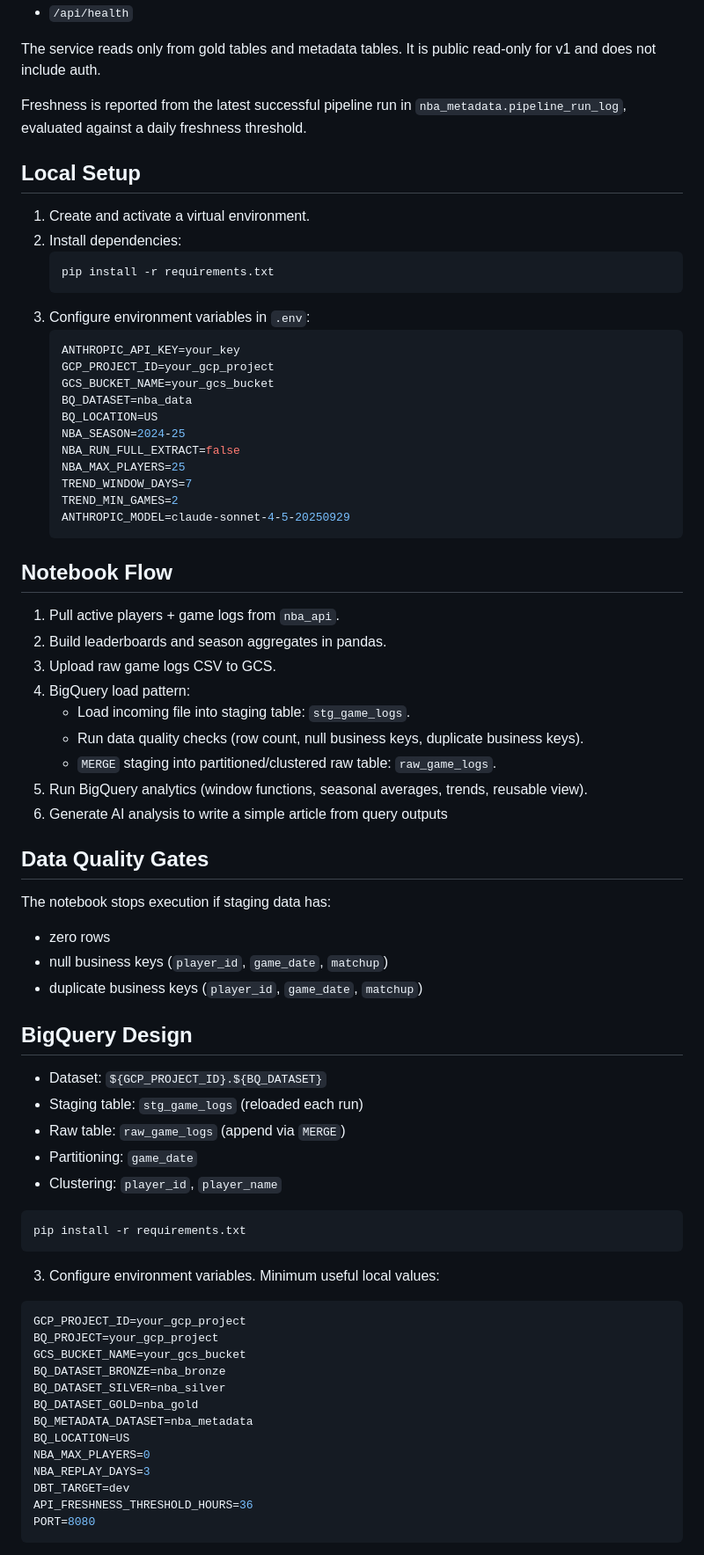
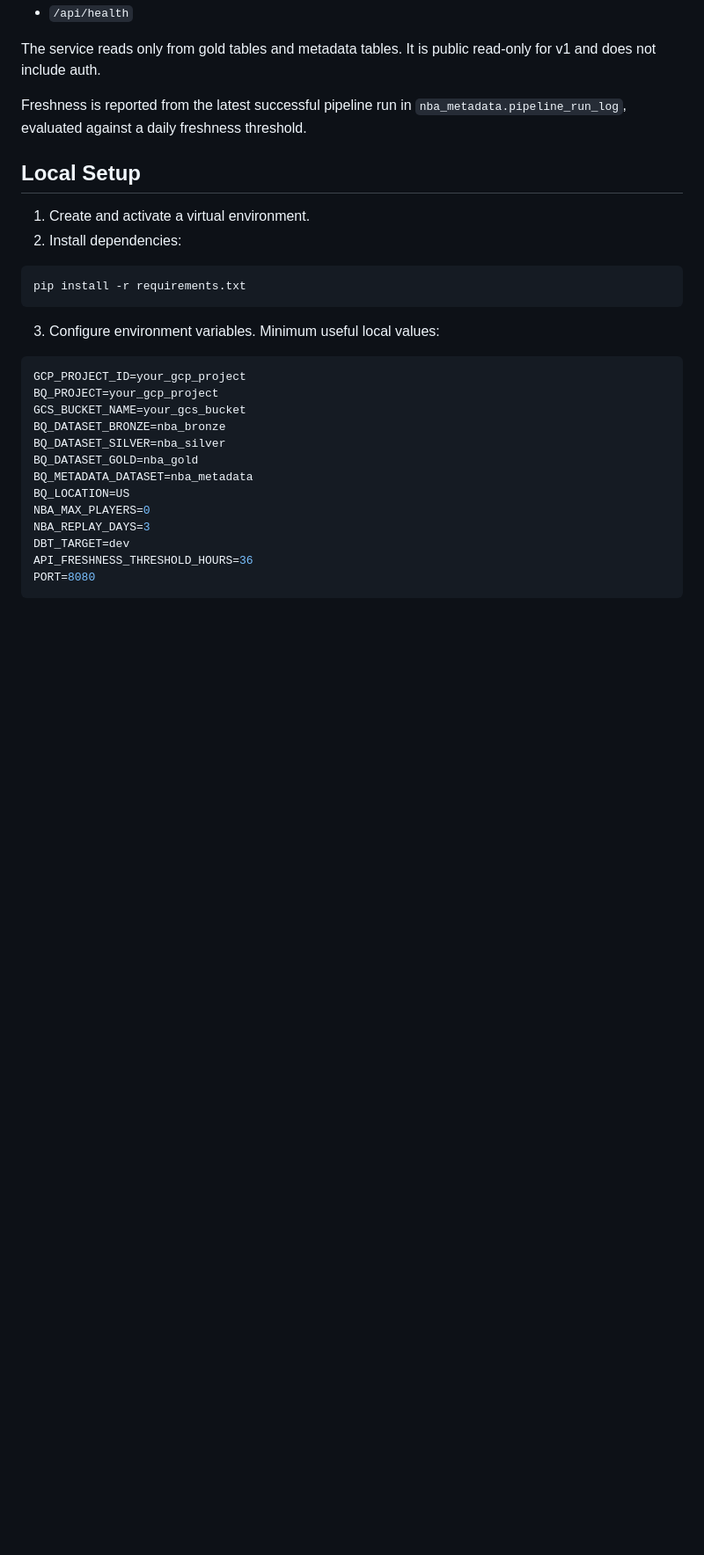
Before and after one commit to mikeh-studio/nba-insights-engine-gcp, a Markdown page: README.md, the part around one of its changes. Shown at 88% size. GitHub-like rendering; blank space fills up the shorter version.

Commit message:
docs: restore production README

````diff
--- a/README.md
+++ b/README.md
@@ -74,47 +68,6 @@ Freshness is reported from the latest successful pipeline run in `nba_metadata.p
 
 1. Create and activate a virtual environment.
 2. Install dependencies:
-   ```bash
-   pip install -r requirements.txt
-   ```
-3. Configure environment variables in `.env`:
-   ```env
-   ANTHROPIC_API_KEY=your_key
-   GCP_PROJECT_ID=your_gcp_project
-   GCS_BUCKET_NAME=your_gcs_bucket
-   BQ_DATASET=nba_data
-   BQ_LOCATION=US
-   NBA_SEASON=2024-25
-   NBA_RUN_FULL_EXTRACT=false
-   NBA_MAX_PLAYERS=25
-   TREND_WINDOW_DAYS=7
-   TREND_MIN_GAMES=2
-   ANTHROPIC_MODEL=claude-sonnet-4-5-20250929
-   ```
-
-## Notebook Flow
-1. Pull active players + game logs from `nba_api`.
-2. Build leaderboards and season aggregates in pandas.
-3. Upload raw game logs CSV to GCS.
-4. BigQuery load pattern:
-   - Load incoming file into staging table: `stg_game_logs`.
-   - Run data quality checks (row count, null business keys, duplicate business keys).
-   - `MERGE` staging into partitioned/clustered raw table: `raw_game_logs`.
-5. Run BigQuery analytics (window functions, seasonal averages, trends, reusable view).
-6. Generate AI analysis to write a simple article from query outputs
-
-## Data Quality Gates
-The notebook stops execution if staging data has:
-- zero rows
-- null business keys (`player_id`, `game_date`, `matchup`)
-- duplicate business keys (`player_id`, `game_date`, `matchup`)
-
-## BigQuery Design
-- Dataset: `${GCP_PROJECT_ID}.${BQ_DATASET}`
-- Staging table: `stg_game_logs` (reloaded each run)
-- Raw table: `raw_game_logs` (append via `MERGE`)
-- Partitioning: `game_date`
-- Clustering: `player_id`, `player_name`
 
 ```bash
 pip install -r requirements.txt
````
Also changed, not shown: other parts of README.md (+1 -7 lines).
